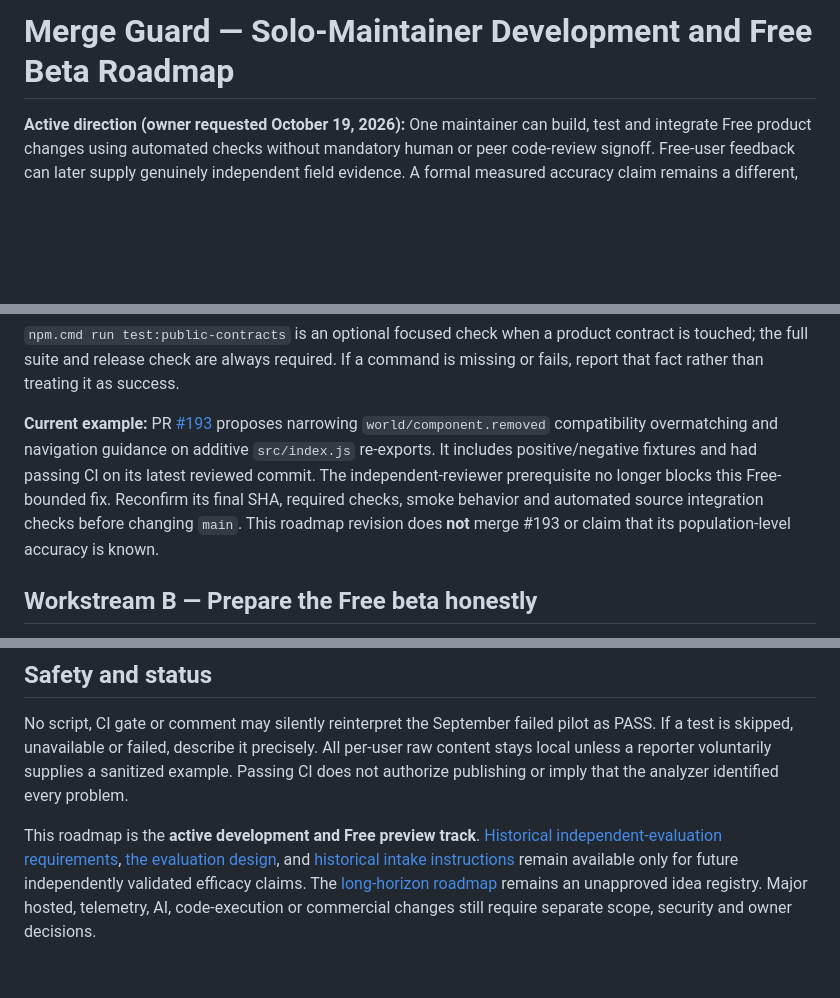
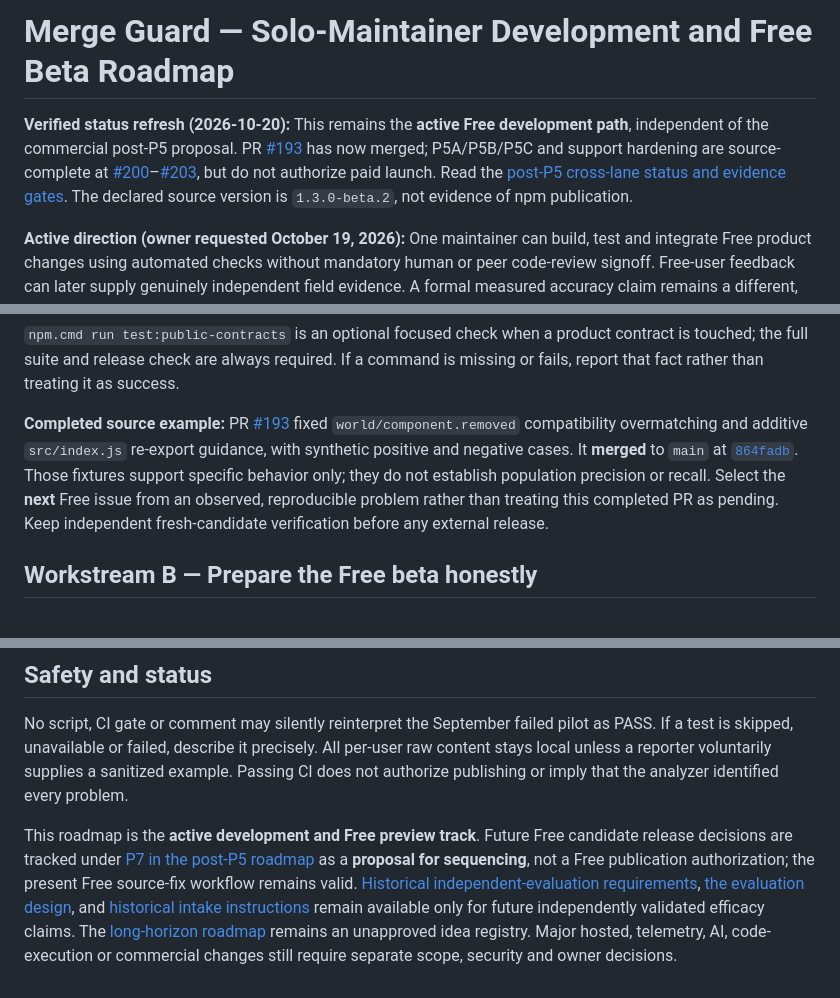
Before and after one commit to keepithandy/merge-guard, a Markdown page: docs/PHASE_ROADMAP.md, 3 parts joined by grey strips. Rendered like a GitHub page; blank space fills up the shorter version.

Commit message:
docs: refresh solo Free phase roadmap after PR 193 and commercial P5 merges

```diff
--- a/docs/PHASE_ROADMAP.md
+++ b/docs/PHASE_ROADMAP.md
@@ -1,4 +1,6 @@
 # Merge Guard — Solo-Maintainer Development and Free Beta Roadmap
+
+**Verified status refresh (2026-10-20):** This remains the **active Free development path**, independent of the commercial post-P5 proposal. PR [#193](https://github.com/keepithandy/merge-guard/pull/193) has now merged; P5A/P5B/P5C and support hardening are source-complete at [#200](https://github.com/keepithandy/merge-guard/pull/200)–[#203](https://github.com/keepithandy/merge-guard/pull/203), but do not authorize paid launch. Read the [post-P5 cross-lane status and evidence gates](POST_P5_ROADMAP.md). The declared source version is `1.3.0-beta.2`, not evidence of npm publication.
 
 **Active direction (owner requested October 19, 2026):** One maintainer can build, test and integrate Free product changes using automated checks without mandatory human or peer code-review signoff. Free-user feedback can later supply genuinely independent field evidence. A formal measured accuracy claim remains a different, optional project.
 
@@ -35,7 +37,7 @@ npm.cmd run release:check
 
 `npm.cmd run test:public-contracts` is an optional focused check when a product contract is touched; the full suite and release check are always required. If a command is missing or fails, report that fact rather than treating it as success.
 
-**Current example:** PR [#193](https://github.com/keepithandy/merge-guard/pull/193) proposes narrowing `world/component.removed` compatibility overmatching and navigation guidance on additive `src/index.js` re-exports. It includes positive/negative fixtures and had passing CI on its latest reviewed commit. The independent-reviewer prerequisite no longer blocks this Free-bounded fix. Reconfirm its final SHA, required checks, smoke behavior and automated source integration checks before changing `main`. This roadmap revision does **not** merge #193 or claim that its population-level accuracy is known.
+**Completed source example:** PR [#193](https://github.com/keepithandy/merge-guard/pull/193) fixed `world/component.removed` compatibility overmatching and additive `src/index.js` re-export guidance, with synthetic positive and negative cases. It **merged** to `main` at [`864fadb`](https://github.com/keepithandy/merge-guard/commit/864fadbeb39e88c9a8b95bb0a6e9af9a3a12f4fc). Those fixtures support specific behavior only; they do not establish population precision or recall. Select the **next** Free issue from an observed, reproducible problem rather than treating this completed PR as pending. Keep independent fresh-candidate verification before any external release.
 
 ## Workstream B — Prepare the Free beta honestly
 
@@ -83,4 +85,4 @@ If enough appropriately consented, outcome-grounded independent evidence later b
 
 No script, CI gate or comment may silently reinterpret the September failed pilot as PASS. If a test is skipped, unavailable or failed, describe it precisely. All per-user raw content stays local unless a reporter voluntarily supplies a sanitized example. Passing CI does not authorize publishing or imply that the analyzer identified every problem.
 
-This roadmap is the **active development and Free preview track**. [Historical independent-evaluation requirements](OPTIONAL_INDEPENDENT_EVALUATION_PROTOCOL.md), [the evaluation design](EVALUATION_HARNESS_DESIGN.md), and [historical intake instructions](pilot-corpus-intake.md) remain available only for future independently validated efficacy claims. The [long-horizon roadmap](LONG_HORIZON_ROADMAP.md) remains an unapproved idea registry. Major hosted, telemetry, AI, code-execution or commercial changes still require separate scope, security and owner decisions.
+This roadmap is the **active development and Free preview track**. Future Free candidate release decisions are tracked under [P7 in the post-P5 roadmap](POST_P5_ROADMAP.md) as a **proposal for sequencing**, not a Free publication authorization; the present Free source-fix workflow remains valid. [Historical independent-evaluation requirements](OPTIONAL_INDEPENDENT_EVALUATION_PROTOCOL.md), [the evaluation design](EVALUATION_HARNESS_DESIGN.md), and [historical intake instructions](pilot-corpus-intake.md) remain available only for future independently validated efficacy claims. The [long-horizon roadmap](LONG_HORIZON_ROADMAP.md) remains an unapproved idea registry. Major hosted, telemetry, AI, code-execution or commercial changes still require separate scope, security and owner decisions.
```
